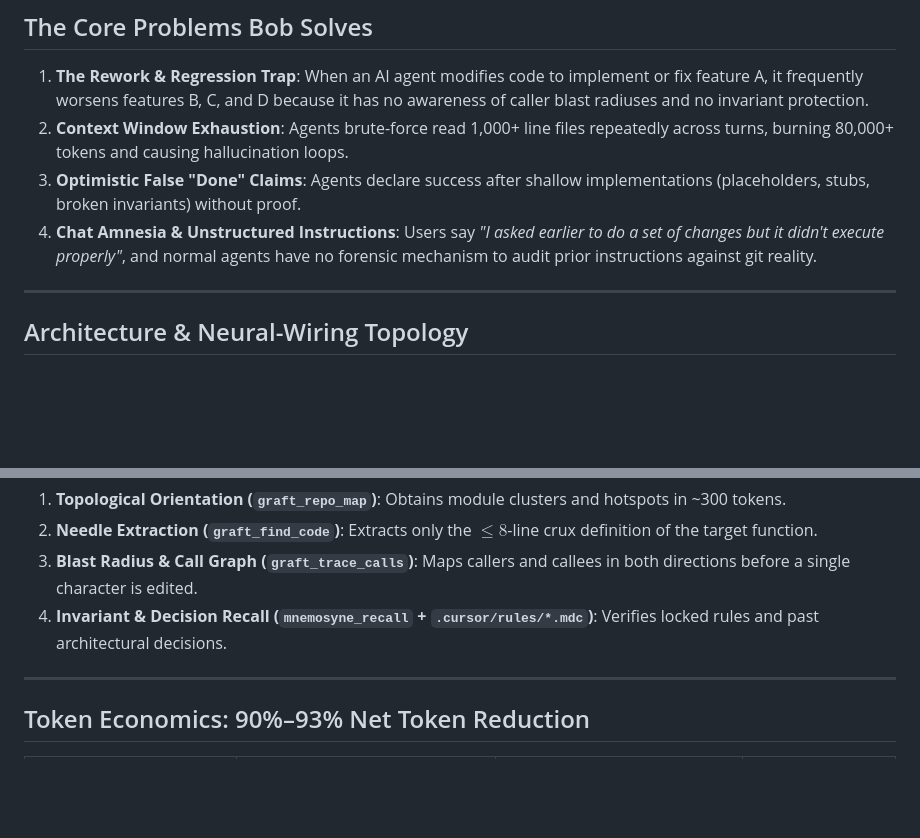
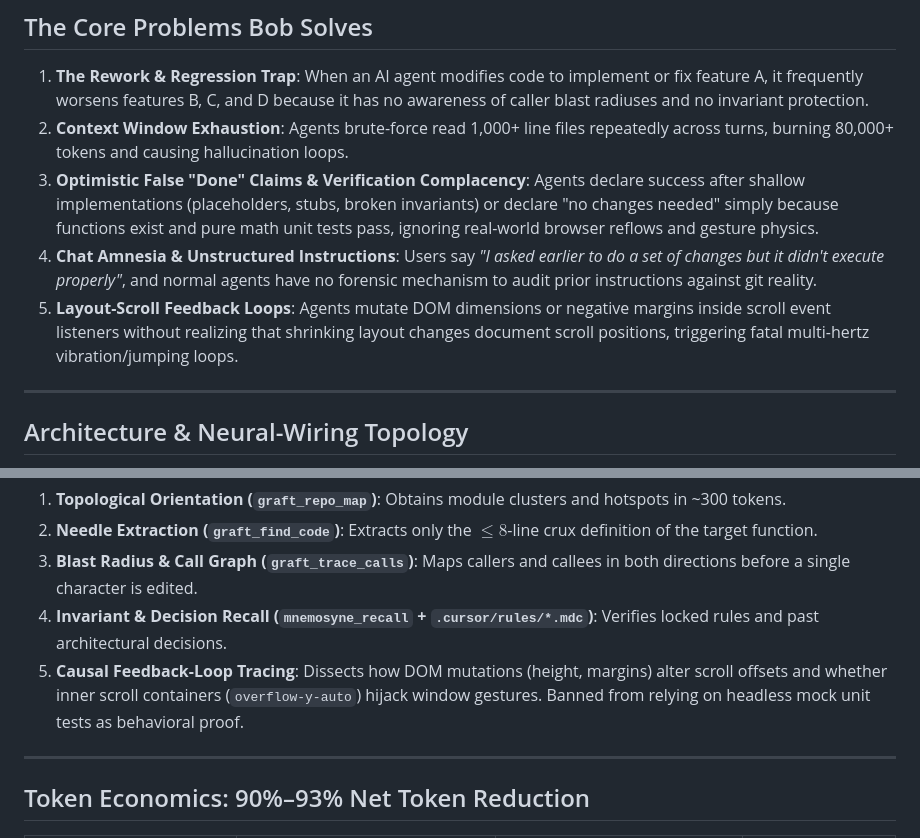
Before and after one commit to Ayub-shaik/bob, a Markdown page: README.md, 2 parts joined by grey strips. Rendered like a GitHub page; blank space fills up the shorter version.

Commit message:
harden bob audit with causal feedback tracing and anti-superficiality rules
Co-authored-by: Cursor <cursoragent@cursor.com>

```diff
--- a/README.md
+++ b/README.md
@@ -28,8 +28,9 @@ Bob is a forensic audit supervisor, token optimization pipeline, and anti-regres
 
 1. **The Rework & Regression Trap**: When an AI agent modifies code to implement or fix feature A, it frequently worsens features B, C, and D because it has no awareness of caller blast radiuses and no invariant protection.
 2. **Context Window Exhaustion**: Agents brute-force read 1,000+ line files repeatedly across turns, burning 80,000+ tokens and causing hallucination loops.
-3. **Optimistic False "Done" Claims**: Agents declare success after shallow implementations (placeholders, stubs, broken invariants) without proof.
+3. **Optimistic False "Done" Claims & Verification Complacency**: Agents declare success after shallow implementations (placeholders, stubs, broken invariants) or declare "no changes needed" simply because functions exist and pure math unit tests pass, ignoring real-world browser reflows and gesture physics.
 4. **Chat Amnesia & Unstructured Instructions**: Users say *"I asked earlier to do a set of changes but it didn't execute properly"*, and normal agents have no forensic mechanism to audit prior instructions against git reality.
+5. **Layout-Scroll Feedback Loops**: Agents mutate DOM dimensions or negative margins inside scroll event listeners without realizing that shrinking layout changes document scroll positions, triggering fatal multi-hertz vibration/jumping loops.
 
 ---
 
@@ -91,6 +92,7 @@ In large codebases (thousands of files), Bob does not run repository-wide `grep`
 2. **Needle Extraction (`graft_find_code`)**: Extracts only the $\le 8$-line crux definition of the target function.
 3. **Blast Radius & Call Graph (`graft_trace_calls`)**: Maps callers and callees in both directions before a single character is edited.
 4. **Invariant & Decision Recall (`mnemosyne_recall` + `.cursor/rules/*.mdc`)**: Verifies locked rules and past architectural decisions.
+5. **Causal Feedback-Loop Tracing**: Dissects how DOM mutations (height, margins) alter scroll offsets and whether inner scroll containers (`overflow-y-auto`) hijack window gestures. Banned from relying on headless mock unit tests as behavioral proof.
 
 ---
 
```
